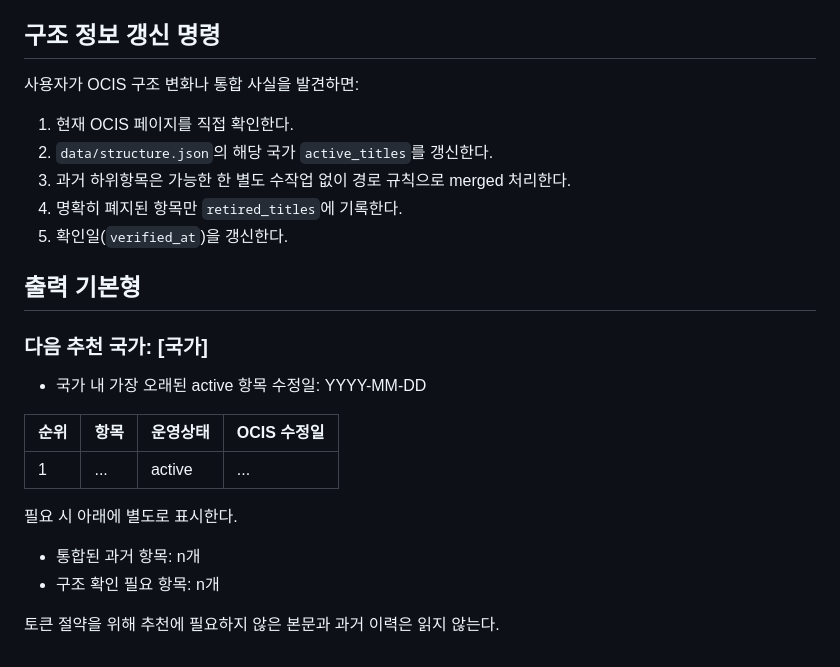
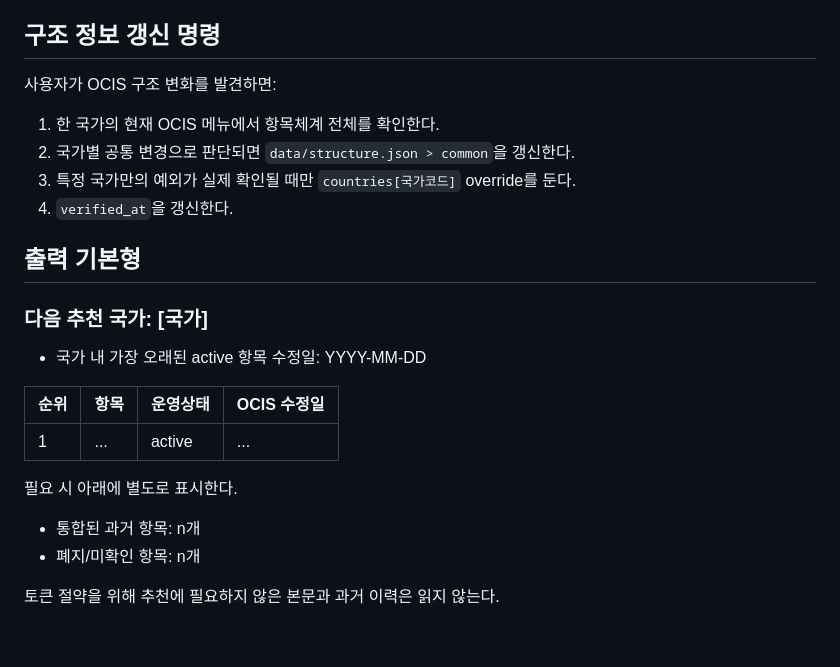
Before and after one commit to icakmenadiv/Country-info, a Markdown page: PROMPT.md, the part around one of its changes. Drawn GitHub-style.

```diff
--- a/PROMPT.md
+++ b/PROMPT.md
@@ -46,12 +59,11 @@
 - 출처명, 게시/기준일, 원문 링크 필수
 
 ## 구조 정보 갱신 명령
-사용자가 OCIS 구조 변화나 통합 사실을 발견하면:
-1. 현재 OCIS 페이지를 직접 확인한다.
-2. `data/structure.json`의 해당 국가 `active_titles`를 갱신한다.
-3. 과거 하위항목은 가능한 한 별도 수작업 없이 경로 규칙으로 merged 처리한다.
-4. 명확히 폐지된 항목만 `retired_titles`에 기록한다.
-5. 확인일(`verified_at`)을 갱신한다.
+사용자가 OCIS 구조 변화를 발견하면:
+1. 한 국가의 현재 OCIS 메뉴에서 항목체계 전체를 확인한다.
+2. 국가별 공통 변경으로 판단되면 `data/structure.json > common`을 갱신한다.
+3. 특정 국가만의 예외가 실제 확인될 때만 `countries[국가코드]` override를 둔다.
+4. `verified_at`을 갱신한다.
 
 ## 출력 기본형
 
@@ -64,6 +76,6 @@
 
 필요 시 아래에 별도로 표시한다.
 - 통합된 과거 항목: n개
-- 구조 확인 필요 항목: n개
+- 폐지/미확인 항목: n개
 
 토큰 절약을 위해 추천에 필요하지 않은 본문과 과거 이력은 읽지 않는다.
```
Also changed, not shown: other parts of PROMPT.md (+29 -16 lines).
